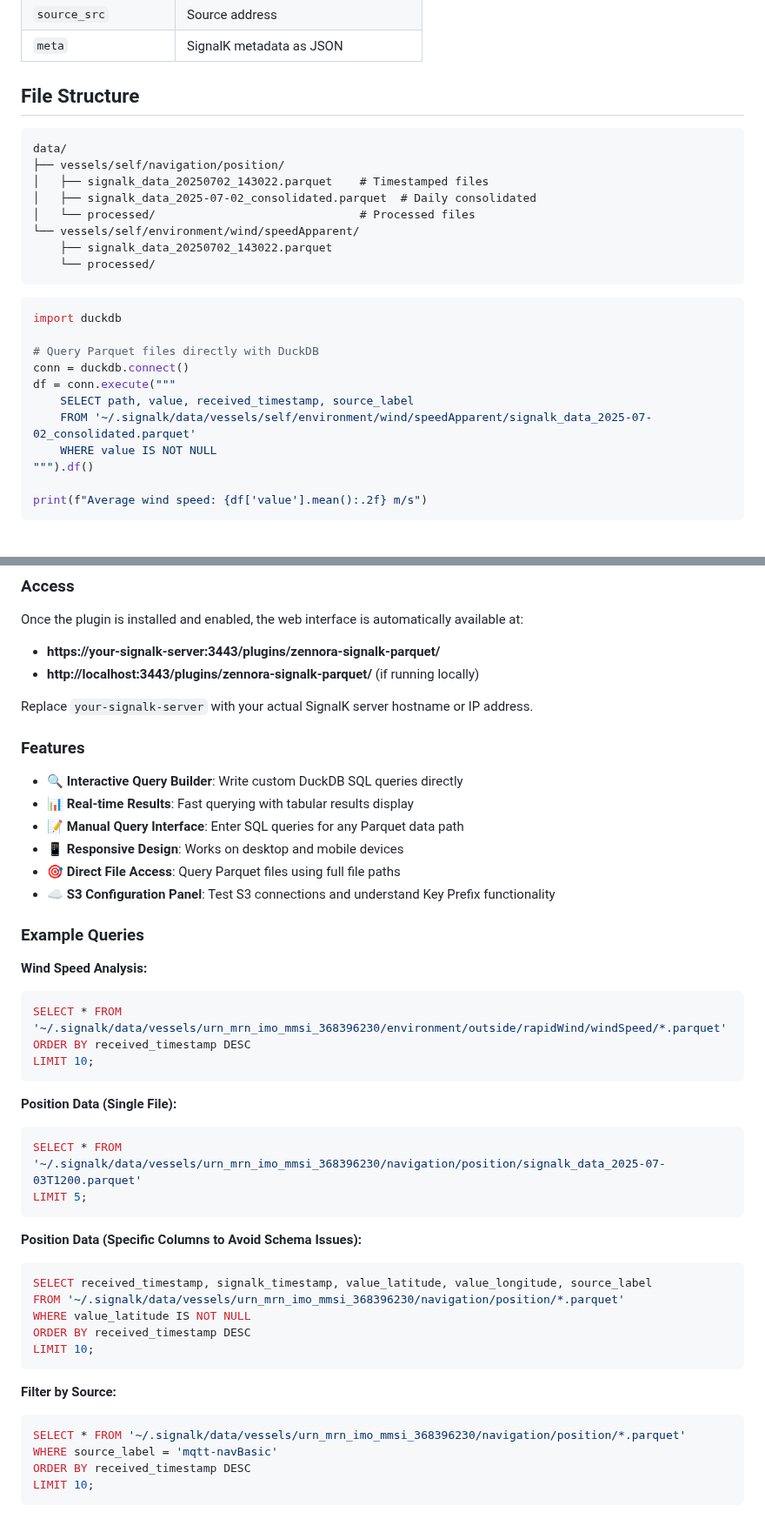
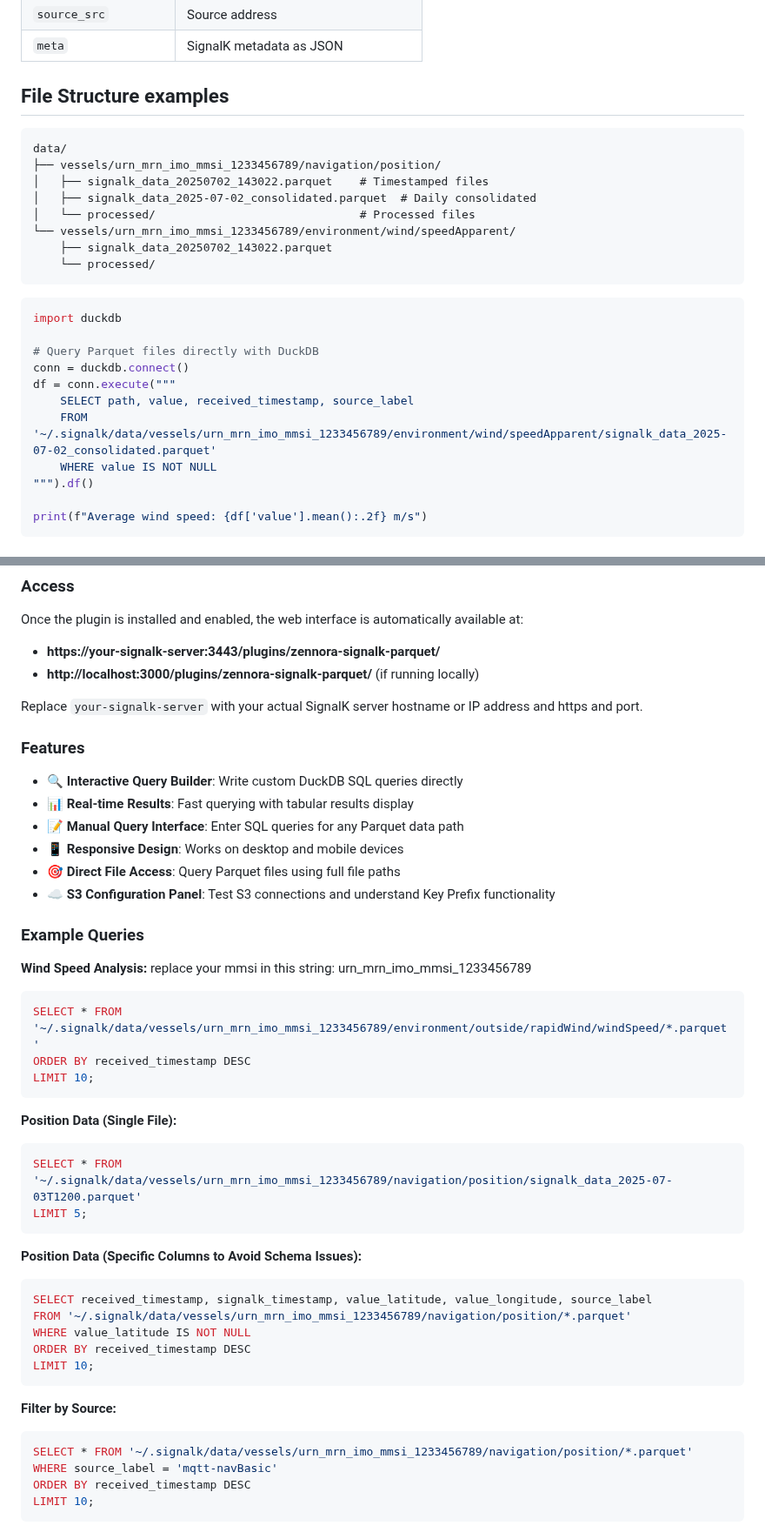
Before and after one commit to motamman/zennora-signalk-parquet, a Markdown page: README.md, 2 parts joined by grey strips. Shown at 87% size. Rendered like a GitHub page.

Commit message:
Update README.md to enhance command path examples and clarify file structure

````diff
--- a/README.md
+++ b/README.md
@@ -89,16 +89,16 @@ The plugin supports the same regimen-based control as the Python version:
 | `source_src` | Source address |
 | `meta` | SignalK metadata as JSON |
 
-## File Structure
+## File Structure examples
 
 
 ```
 data/
-├── vessels/self/navigation/position/
+├── vessels/urn_mrn_imo_mmsi_1233456789/navigation/position/
 │   ├── signalk_data_20250702_143022.parquet    # Timestamped files
 │   ├── signalk_data_2025-07-02_consolidated.parquet  # Daily consolidated
 │   └── processed/                              # Processed files
-└── vessels/self/environment/wind/speedApparent/
+└── vessels/urn_mrn_imo_mmsi_1233456789/environment/wind/speedApparent/
     ├── signalk_data_20250702_143022.parquet
     └── processed/
 ```
@@ -110,7 +110,7 @@ import duckdb
 conn = duckdb.connect()
 df = conn.execute("""
     SELECT path, value, received_timestamp, source_label
-    FROM '~/.signalk/data/vessels/self/environment/wind/speedApparent/signalk_data_2025-07-02_consolidated.parquet'
+    FROM '~/.signalk/data/vessels/urn_mrn_imo_mmsi_1233456789/environment/wind/speedApparent/signalk_data_2025-07-02_consolidated.parquet'
     WHERE value IS NOT NULL
 """).df()
 
@@ -149,9 +149,9 @@ The plugin includes an integrated SignalK webapp for exploring and querying your
 
 Once the plugin is installed and enabled, the web interface is automatically available at:
 - **https://your-signalk-server:3443/plugins/zennora-signalk-parquet/**
-- **http://localhost:3443/plugins/zennora-signalk-parquet/** (if running locally)
+- **http://localhost:3000/plugins/zennora-signalk-parquet/** (if running locally)
 
-Replace `your-signalk-server` with your actual SignalK server hostname or IP address.
+Replace `your-signalk-server` with your actual SignalK server hostname or IP address and https and port.
 
 ### Features
 
@@ -165,22 +165,23 @@ Replace `your-signalk-server` with your actual SignalK server hostname or IP add
 ### Example Queries
 
 **Wind Speed Analysis:**
+replace your mmsi in this string: urn_mrn_imo_mmsi_1233456789
 ```sql
-SELECT * FROM '~/.signalk/data/vessels/urn_mrn_imo_mmsi_368396230/environment/outside/rapidWind/windSpeed/*.parquet'
+SELECT * FROM '~/.signalk/data/vessels/urn_mrn_imo_mmsi_1233456789/environment/outside/rapidWind/windSpeed/*.parquet'
 ORDER BY received_timestamp DESC
 LIMIT 10;
 ```
 
 **Position Data (Single File):**
 ```sql
-SELECT * FROM '~/.signalk/data/vessels/urn_mrn_imo_mmsi_368396230/navigation/position/signalk_data_2025-07-03T1200.parquet'
+SELECT * FROM '~/.signalk/data/vessels/urn_mrn_imo_mmsi_1233456789/navigation/position/signalk_data_2025-07-03T1200.parquet'
 LIMIT 5;
 ```
 
 **Position Data (Specific Columns to Avoid Schema Issues):**
 ```sql
 SELECT received_timestamp, signalk_timestamp, value_latitude, value_longitude, source_label
-FROM '~/.signalk/data/vessels/urn_mrn_imo_mmsi_368396230/navigation/position/*.parquet'
+FROM '~/.signalk/data/vessels/urn_mrn_imo_mmsi_1233456789/navigation/position/*.parquet'
 WHERE value_latitude IS NOT NULL
 ORDER BY received_timestamp DESC
 LIMIT 10;
@@ -188,7 +189,7 @@ LIMIT 10;
 
 **Filter by Source:**
 ```sql
-SELECT * FROM '~/.signalk/data/vessels/urn_mrn_imo_mmsi_368396230/navigation/position/*.parquet'
+SELECT * FROM '~/.signalk/data/vessels/urn_mrn_imo_mmsi_1233456789/navigation/position/*.parquet'
 WHERE source_label = 'mqtt-navBasic'
 ORDER BY received_timestamp DESC
 LIMIT 10;
````
Also changed, not shown: other parts of README.md (+5 -5 lines).
